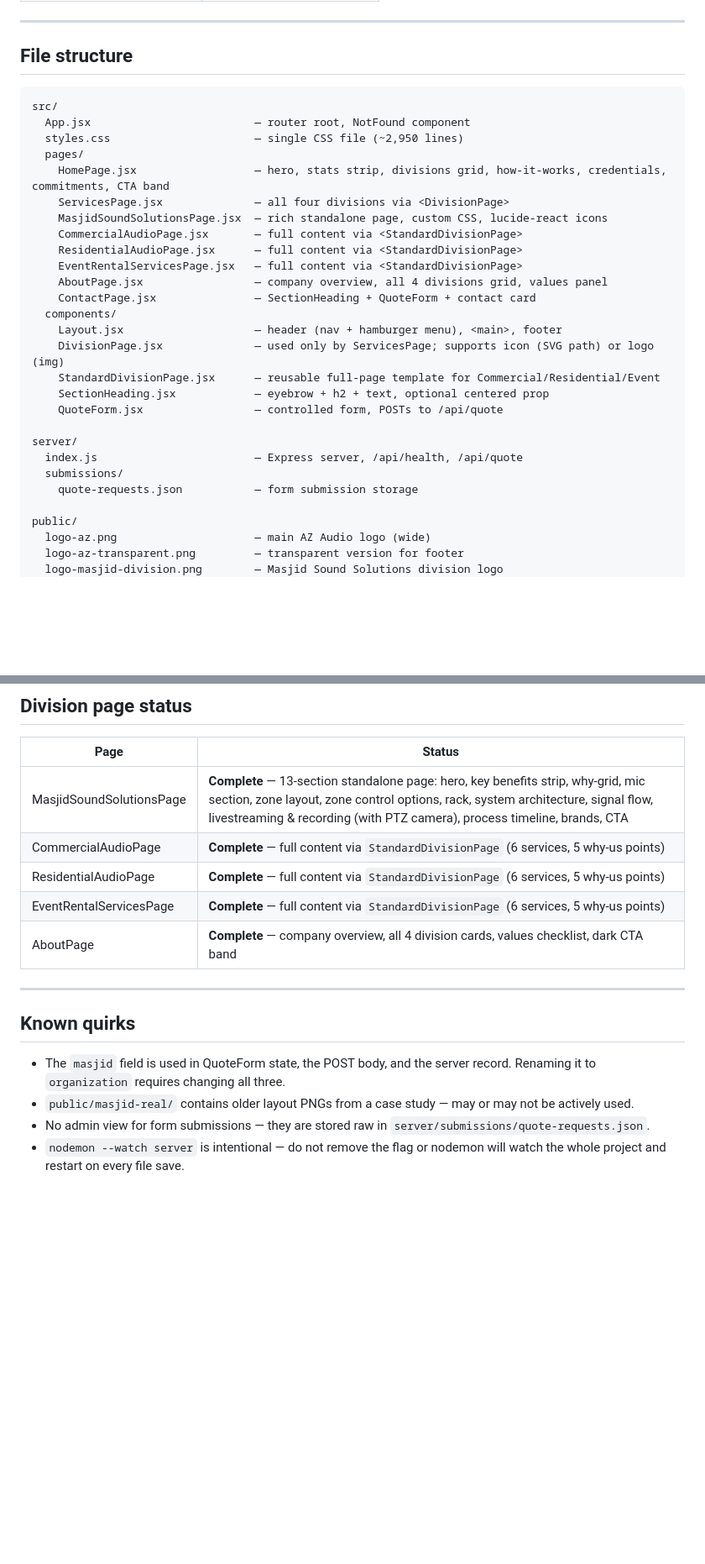
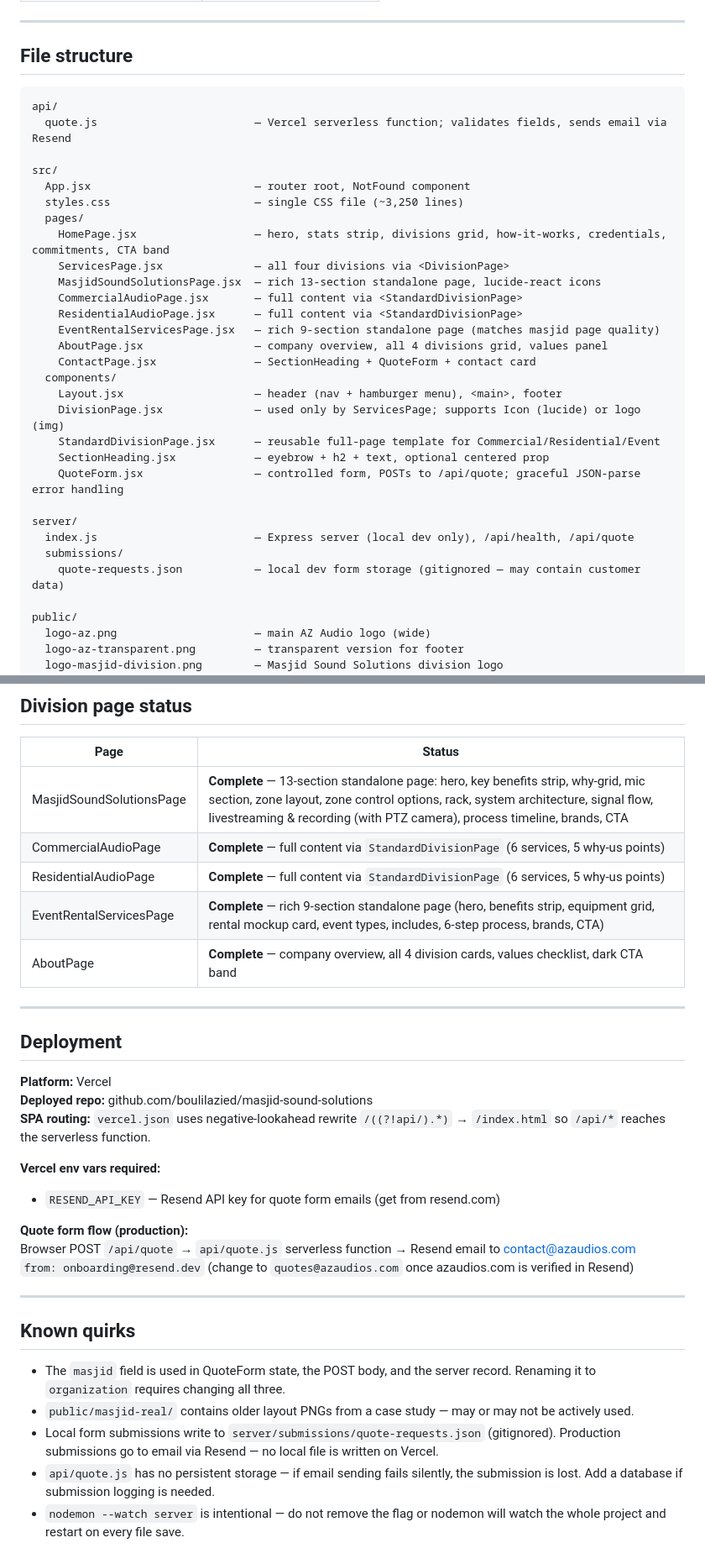
Before and after one commit to boulilazied/masjid-sound-solutions, a Markdown page: CLAUDE.md, 2 parts joined by grey strips. Shown at 84% size. Rendered like a GitHub page; blank space fills up the shorter version.

Commit message:
Update CLAUDE.md: deployment section, serverless function, rental page status
Co-Authored-By: Claude Sonnet 4.6 <noreply@anthropic.com>

````diff
--- a/CLAUDE.md
+++ b/CLAUDE.md
@@ -54,29 +58,32 @@
 ## File structure
 
 ```
+api/
+  quote.js                        — Vercel serverless function; validates fields, sends email via Resend
+
 src/
   App.jsx                         — router root, NotFound component
-  styles.css                      — single CSS file (~2,950 lines)
+  styles.css                      — single CSS file (~3,250 lines)
   pages/
     HomePage.jsx                  — hero, stats strip, divisions grid, how-it-works, credentials, commitments, CTA band
     ServicesPage.jsx              — all four divisions via <DivisionPage>
-    MasjidSoundSolutionsPage.jsx  — rich standalone page, custom CSS, lucide-react icons
+    MasjidSoundSolutionsPage.jsx  — rich 13-section standalone page, lucide-react icons
     CommercialAudioPage.jsx       — full content via <StandardDivisionPage>
     ResidentialAudioPage.jsx      — full content via <StandardDivisionPage>
-    EventRentalServicesPage.jsx   — full content via <StandardDivisionPage>
+    EventRentalServicesPage.jsx   — rich 9-section standalone page (matches masjid page quality)
     AboutPage.jsx                 — company overview, all 4 divisions grid, values panel
     ContactPage.jsx               — SectionHeading + QuoteForm + contact card
   components/
     Layout.jsx                    — header (nav + hamburger menu), <main>, footer
-    DivisionPage.jsx              — used only by ServicesPage; supports icon (SVG path) or logo (img)
+    DivisionPage.jsx              — used only by ServicesPage; supports Icon (lucide) or logo (img)
     StandardDivisionPage.jsx      — reusable full-page template for Commercial/Residential/Event
     SectionHeading.jsx            — eyebrow + h2 + text, optional centered prop
-    QuoteForm.jsx                 — controlled form, POSTs to /api/quote
+    QuoteForm.jsx                 — controlled form, POSTs to /api/quote; graceful JSON-parse error handling
 
 server/
-  index.js                        — Express server, /api/health, /api/quote
+  index.js                        — Express server (local dev only), /api/health, /api/quote
   submissions/
-    quote-requests.json           — form submission storage
+    quote-requests.json           — local dev form storage (gitignored — may contain customer data)
 
 public/
   logo-az.png                     — main AZ Audio logo (wide)
@@ -191,8 +198,23 @@ Required: `name`, `email`, `message`. All others optional.
 | MasjidSoundSolutionsPage | **Complete** — 13-section standalone page: hero, key benefits strip, why-grid, mic section, zone layout, zone control options, rack, system architecture, signal flow, livestreaming & recording (with PTZ camera), process timeline, brands, CTA |
 | CommercialAudioPage | **Complete** — full content via `StandardDivisionPage` (6 services, 5 why-us points) |
 | ResidentialAudioPage | **Complete** — full content via `StandardDivisionPage` (6 services, 5 why-us points) |
-| EventRentalServicesPage | **Complete** — full content via `StandardDivisionPage` (6 services, 5 why-us points) |
+| EventRentalServicesPage | **Complete** — rich 9-section standalone page (hero, benefits strip, equipment grid, rental mockup card, event types, includes, 6-step process, brands, CTA) |
 | AboutPage | **Complete** — company overview, all 4 division cards, values checklist, dark CTA band |
+
+---
+
+## Deployment
+
+**Platform:** Vercel
+**Deployed repo:** github.com/boulilazied/masjid-sound-solutions
+**SPA routing:** `vercel.json` uses negative-lookahead rewrite `/((?!api/).*)` → `/index.html` so `/api/*` reaches the serverless function.
+
+**Vercel env vars required:**
+- `RESEND_API_KEY` — Resend API key for quote form emails (get from resend.com)
+
+**Quote form flow (production):**
+Browser POST `/api/quote` → `api/quote.js` serverless function → Resend email to contact@azaudios.com
+`from: onboarding@resend.dev` (change to `quotes@azaudios.com` once azaudios.com is verified in Resend)
 
 ---
 
@@ -200,5 +222,6 @@ Required: `name`, `email`, `message`. All others optional.
 
 - The `masjid` field is used in QuoteForm state, the POST body, and the server record. Renaming it to `organization` requires changing all three.
 - `public/masjid-real/` contains older layout PNGs from a case study — may or may not be actively used.
-- No admin view for form submissions — they are stored raw in `server/submissions/quote-requests.json`.
+- Local form submissions write to `server/submissions/quote-requests.json` (gitignored). Production submissions go to email via Resend — no local file is written on Vercel.
+- `api/quote.js` has no persistent storage — if email sending fails silently, the submission is lost. Add a database if submission logging is needed.
 - `nodemon --watch server` is intentional — do not remove the flag or nodemon will watch the whole project and restart on every file save.
````
Also changed, not shown: other parts of CLAUDE.md (+6 -2 lines).
